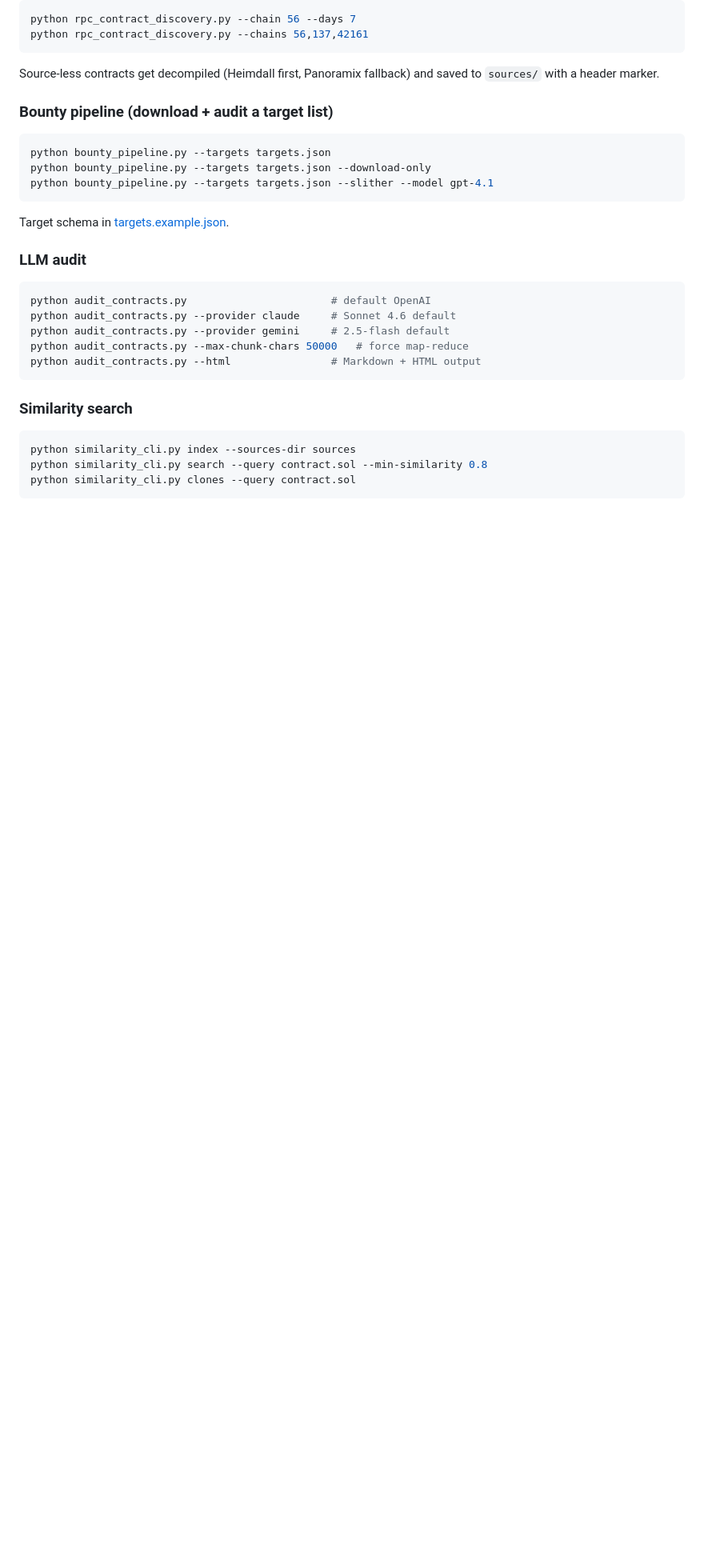
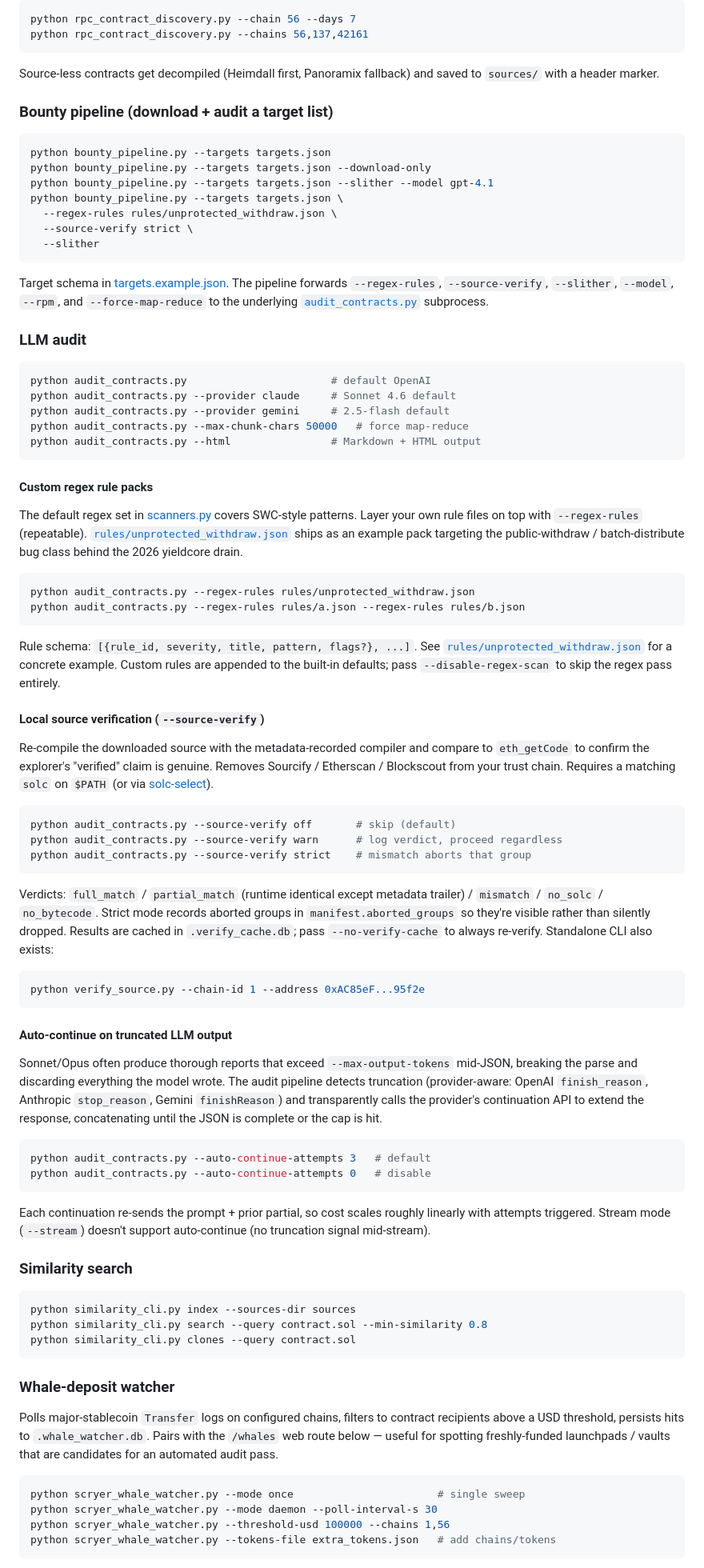
Before and after one commit to Champollion9012/scryer, a Markdown page: README.md, the part around one of its changes. Shown at 80% size. Drawn GitHub-style; blank space fills up the shorter version.

Commit message:
docs: README sections for new flags + whale watcher + /whales route
Document the flags that landed this session so they're not invisible
to future readers:

- ``--regex-rules`` (LLM audit § Custom regex rule packs) with the
  ``rules/unprotected_withdraw.json`` example pack and the rule schema.
- ``--source-verify {off,warn,strict}`` and ``--no-verify-cache``
  (LLM audit § Local source verification): verdict matrix, solc-select
  setup hint, the ``verify_source.py`` standalone CLI, and the manifest
  ``aborted_groups`` behavior on strict.
- ``--auto-continue-attempts`` (LLM audit § Auto-continue on truncated
  LLM output): provider-aware truncation detection, cost-scaling caveat,
  streaming incompatibility.
- Bounty pipeline section: example with regex-rules + source-verify
  forwarded; explicit list of forwarded flags so users don't have to
  read source.

Two new sections:

- Whale-deposit watcher: ``scryer_whale_watcher.py`` modes
  (once/daemon), threshold + chain config, default tokens.
- Web UI route enumeration including ``/whales`` and the JSON mirrors
  (``/api/whales``, ``/api/stats``, etc.) plus the ``FLASK_DEBUG``
  off-by-default safety note.

Co-Authored-By: Claude Opus 4.7 (1M context) <noreply@anthropic.com>

````diff
--- a/README.md
+++ b/README.md
@@ -168,9 +168,16 @@ Source-less contracts get decompiled (Heimdall first, Panoramix fallback) and sa
 python bounty_pipeline.py --targets targets.json
 python bounty_pipeline.py --targets targets.json --download-only
 python bounty_pipeline.py --targets targets.json --slither --model gpt-4.1
+python bounty_pipeline.py --targets targets.json \
+  --regex-rules rules/unprotected_withdraw.json \
+  --source-verify strict \
+  --slither
 ```
 
-Target schema in [targets.example.json](targets.example.json).
+Target schema in [targets.example.json](targets.example.json). The pipeline
+forwards `--regex-rules`, `--source-verify`, `--slither`, `--model`,
+`--rpm`, and `--force-map-reduce` to the underlying
+[`audit_contracts.py`](audit_contracts.py) subprocess.
 
 ### LLM audit
 
@@ -182,6 +189,65 @@ python audit_contracts.py --max-chunk-chars 50000   # force map-reduce
 python audit_contracts.py --html                # Markdown + HTML output
 ```
 
+#### Custom regex rule packs
+
+The default regex set in [scanners.py](scanners.py) covers SWC-style
+patterns. Layer your own rule files on top with `--regex-rules`
+(repeatable). [`rules/unprotected_withdraw.json`](rules/unprotected_withdraw.json)
+ships as an example pack targeting the public-withdraw / batch-distribute
+bug class behind the 2026 yieldcore drain.
+
+```bash
+python audit_contracts.py --regex-rules rules/unprotected_withdraw.json
+python audit_contracts.py --regex-rules rules/a.json --regex-rules rules/b.json
+```
+
+Rule schema: `[{rule_id, severity, title, pattern, flags?}, ...]`. See
+[`rules/unprotected_withdraw.json`](rules/unprotected_withdraw.json) for a
+concrete example. Custom rules are appended to the built-in defaults; pass
+`--disable-regex-scan` to skip the regex pass entirely.
+
+#### Local source verification (`--source-verify`)
+
+Re-compile the downloaded source with the metadata-recorded compiler and
+compare to `eth_getCode` to confirm the explorer's "verified" claim is
+genuine. Removes Sourcify / Etherscan / Blockscout from your trust chain.
+Requires a matching `solc` on `$PATH` (or via [solc-select](https://github.com/crytic/solc-select)).
+
+```bash
+python audit_contracts.py --source-verify off       # skip (default)
+python audit_contracts.py --source-verify warn      # log verdict, proceed regardless
+python audit_contracts.py --source-verify strict    # mismatch aborts that group
+```
+
+Verdicts: `full_match` / `partial_match` (runtime identical except metadata
+trailer) / `mismatch` / `no_solc` / `no_bytecode`. Strict mode records
+aborted groups in `manifest.aborted_groups` so they're visible rather than
+silently dropped. Results are cached in `.verify_cache.db`; pass
+`--no-verify-cache` to always re-verify. Standalone CLI also exists:
+
+```bash
+python verify_source.py --chain-id 1 --address 0xAC85eF...95f2e
+```
+
+#### Auto-continue on truncated LLM output
+
+Sonnet/Opus often produce thorough reports that exceed `--max-output-tokens`
+mid-JSON, breaking the parse and discarding everything the model wrote. The
+audit pipeline detects truncation (provider-aware: OpenAI `finish_reason`,
+Anthropic `stop_reason`, Gemini `finishReason`) and transparently calls the
+provider's continuation API to extend the response, concatenating until the
+JSON is complete or the cap is hit.
+
+```bash
+python audit_contracts.py --auto-continue-attempts 3   # default
+python audit_contracts.py --auto-continue-attempts 0   # disable
+```
+
+Each continuation re-sends the prompt + prior partial, so cost scales
+roughly linearly with attempts triggered. Stream mode (`--stream`) doesn't
+support auto-continue (no truncation signal mid-stream).
+
 ### Similarity search
 
 ```bash
@@ -190,3 +256,18 @@ python similarity_cli.py search --query contract.sol --min-similarity 0.8
 python similarity_cli.py clones --query contract.sol
 ```
 
+### Whale-deposit watcher
+
+Polls major-stablecoin `Transfer` logs on configured chains, filters to
+contract recipients above a USD threshold, persists hits to
+`.whale_watcher.db`. Pairs with the `/whales` web route below — useful for
+spotting freshly-funded launchpads / vaults that are candidates for an
+automated audit pass.
+
+```bash
+python scryer_whale_watcher.py --mode once                       # single sweep
+python scryer_whale_watcher.py --mode daemon --poll-interval-s 30
+python scryer_whale_watcher.py --threshold-usd 100000 --chains 1,56
+python scryer_whale_watcher.py --tokens-file extra_tokens.json   # add chains/tokens
+```
+
````
Also changed, not shown: other parts of README.md (+13 -0 lines).
